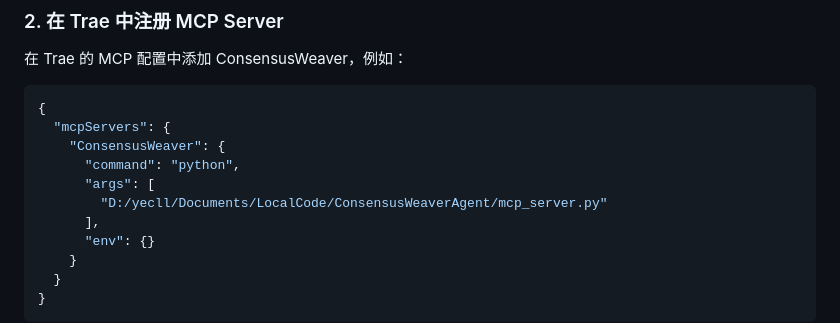
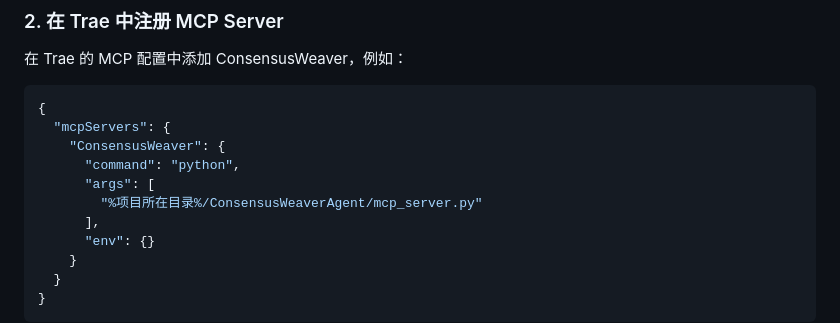
Before and after one commit to yecllsl/ConsensusWeaverAgent, a Markdown page: README.md, the part around the change. Drawn GitHub-style.

Commit message:
docs(readme): 修复启动配置中的绝对路径硬编码问题
将固定的Windows绝对路径替换为通用的项目目录占位符，让配置可以适配不同部署环境

```diff
--- a/README.md
+++ b/README.md
@@ -109,7 +109,7 @@ MCP Server 启动后会暴露 `ask_ai`、`list_platforms`、`check_login`、`cap
     "ConsensusWeaver": {
       "command": "python",
       "args": [
-        "D:/yecll/Documents/LocalCode/ConsensusWeaverAgent/mcp_server.py"
+        "%项目所在目录%/ConsensusWeaverAgent/mcp_server.py"
       ],
       "env": {}
     }
```
